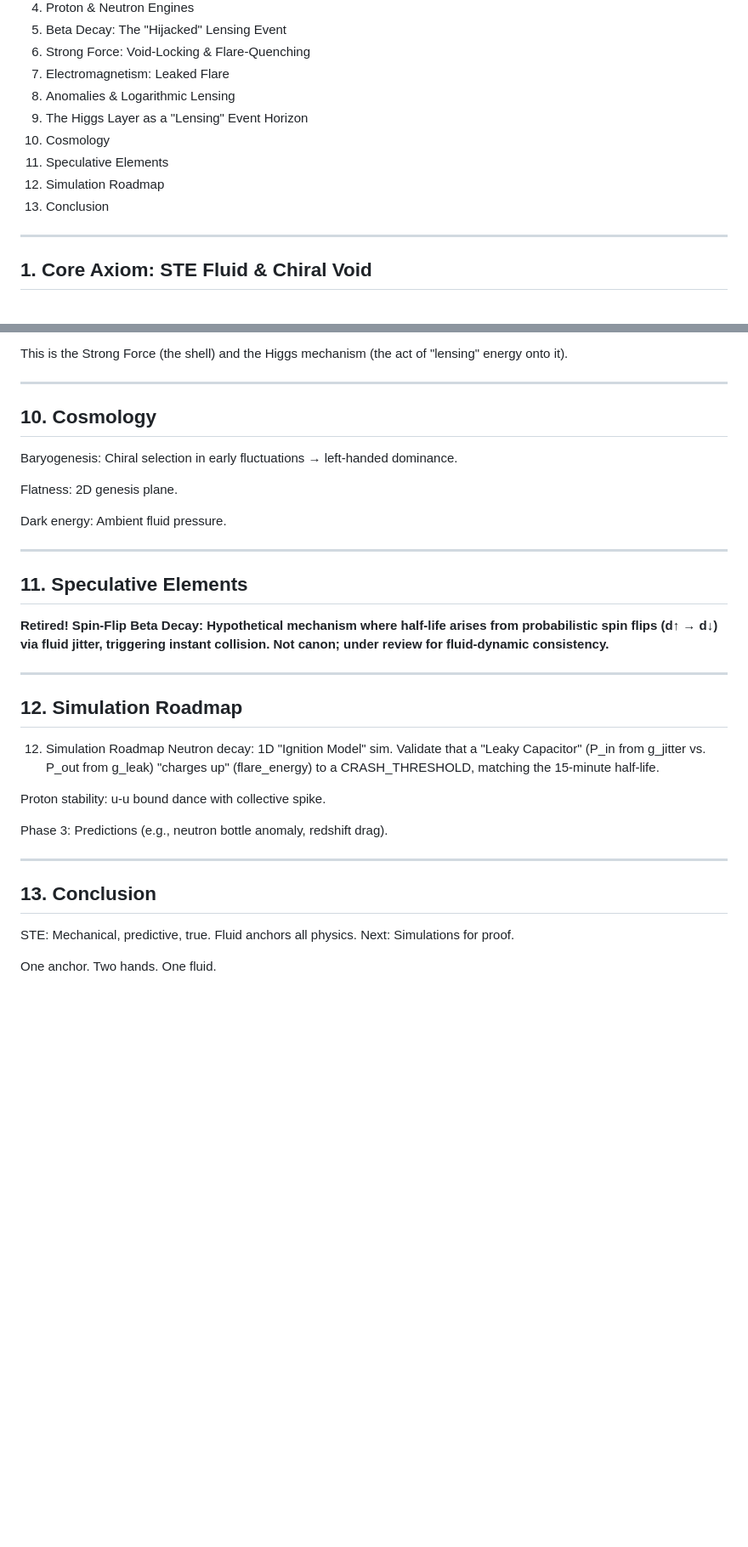
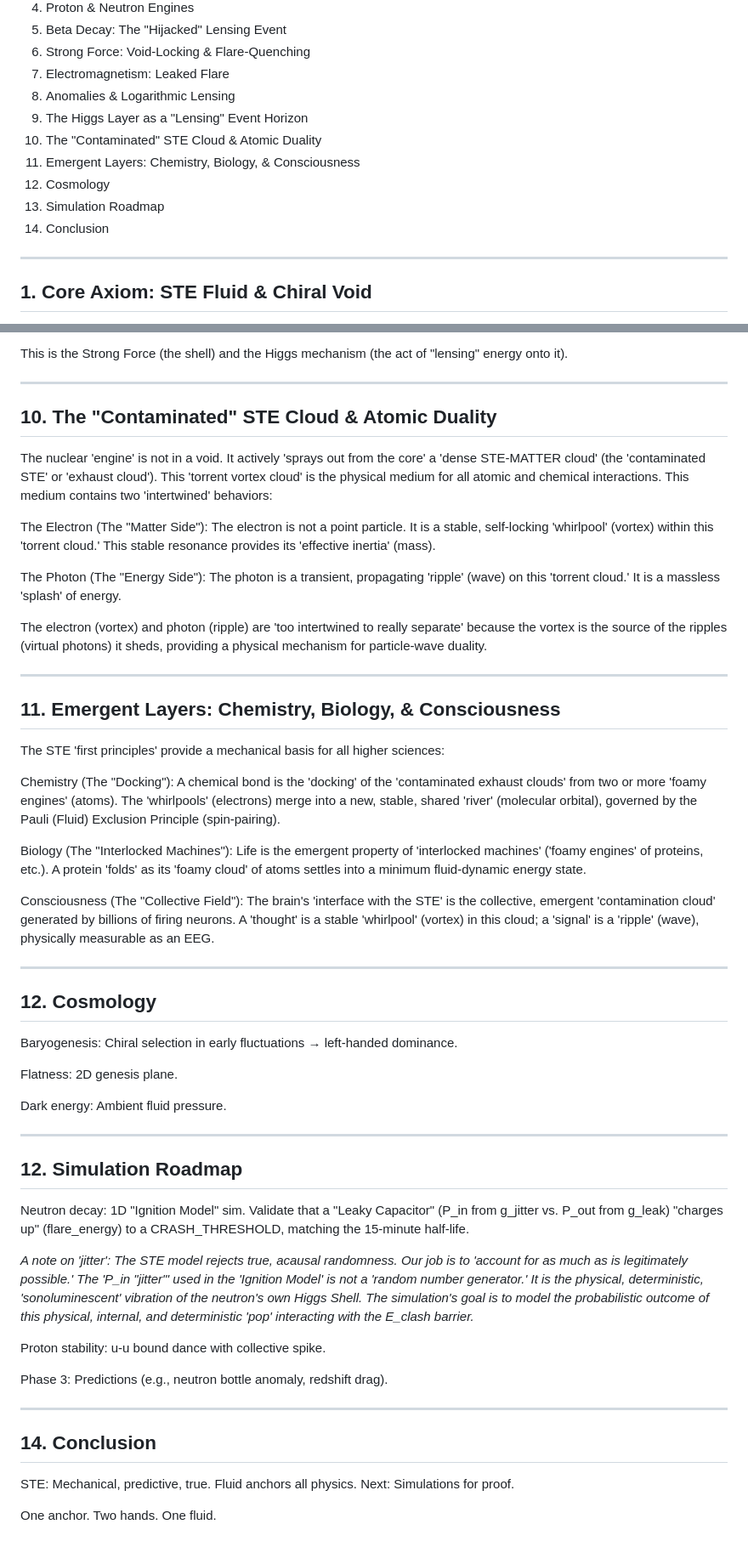
Before and after one commit to wmhorsey/STE-model, a Markdown page: 11-11-2025/STE-Model_MasterDoc11_11_2025.md, 2 parts joined by grey strips. Shown at 85% size. Drawn GitHub-style; blank space fills up the shorter version.

Commit message:
Revise document structure and enhance content clarity in the STE model, including new sections on particle transformations and emergent layers.

```diff
--- a/11-11-2025/STE-Model_MasterDoc11_11_2025.md
+++ b/11-11-2025/STE-Model_MasterDoc11_11_2025.md
@@ -34,10 +34,11 @@ One anchor. Two hands. One fluid.
 7. Electromagnetism: Leaked Flare
 8. Anomalies & Logarithmic Lensing
 9. The Higgs Layer as a "Lensing" Event Horizon
-10. Cosmology
-11. Speculative Elements
-12. Simulation Roadmap
-13. Conclusion
+10. The "Contaminated" STE Cloud & Atomic Duality
+11. Emergent Layers: Chemistry, Biology, & Consciousness
+12. Cosmology
+13. Simulation Roadmap
+14. Conclusion
 
 ---
 
@@ -131,7 +142,31 @@ This is the Strong Force (the shell) and the Higgs mechanism (the act of "lensin
 
 ---
 
-## 10. Cosmology
+## 10. The "Contaminated" STE Cloud & Atomic Duality
+
+The nuclear 'engine' is not in a void. It actively 'sprays out from the core' a 'dense STE-MATTER cloud' (the 'contaminated STE' or 'exhaust cloud'). This 'torrent vortex cloud' is the physical medium for all atomic and chemical interactions. This medium contains two 'intertwined' behaviors:
+
+The Electron (The "Matter Side"): The electron is not a point particle. It is a stable, self-locking 'whirlpool' (vortex) within this 'torrent cloud.' This stable resonance provides its 'effective inertia' (mass).
+
+The Photon (The "Energy Side"): The photon is a transient, propagating 'ripple' (wave) on this 'torrent cloud.' It is a massless 'splash' of energy.
+
+The electron (vortex) and photon (ripple) are 'too intertwined to really separate' because the vortex is the source of the ripples (virtual photons) it sheds, providing a physical mechanism for particle-wave duality.
+
+---
+
+## 11. Emergent Layers: Chemistry, Biology, & Consciousness
+
+The STE 'first principles' provide a mechanical basis for all higher sciences:
+
+Chemistry (The "Docking"): A chemical bond is the 'docking' of the 'contaminated exhaust clouds' from two or more 'foamy engines' (atoms). The 'whirlpools' (electrons) merge into a new, stable, shared 'river' (molecular orbital), governed by the Pauli (Fluid) Exclusion Principle (spin-pairing).
+
+Biology (The "Interlocked Machines"): Life is the emergent property of 'interlocked machines' ('foamy engines' of proteins, etc.). A protein 'folds' as its 'foamy cloud' of atoms settles into a minimum fluid-dynamic energy state.
+
+Consciousness (The "Collective Field"): The brain's 'interface with the STE' is the collective, emergent 'contamination cloud' generated by billions of firing neurons. A 'thought' is a stable 'whirlpool' (vortex) in this cloud; a 'signal' is a 'ripple' (wave), physically measurable as an EEG.
+
+---
+
+## 12. Cosmology
 
 Baryogenesis: Chiral selection in early fluctuations → left-handed dominance.
 
@@ -141,16 +176,11 @@ Dark energy: Ambient fluid pressure.
 
 ---
 
-## 11. Speculative Elements
-
-**Retired! **Spin-Flip Beta Decay**: Hypothetical mechanism where half-life arises from probabilistic spin flips (d↑ → d↓) via fluid jitter, triggering instant collision. Not canon; under review for fluid-dynamic consistency.**
-
----
-
 ## 12. Simulation Roadmap
 
-12. Simulation Roadmap
 Neutron decay: 1D "Ignition Model" sim. Validate that a "Leaky Capacitor" (P_in from g_jitter vs. P_out from g_leak) "charges up" (flare_energy) to a CRASH_THRESHOLD, matching the 15-minute half-life.
+
+*A note on 'jitter': The STE model rejects true, acausal randomness. Our job is to 'account for as much as is legitimately possible.' The 'P_in "jitter"' used in the 'Ignition Model' is not a 'random number generator.' It is the physical, deterministic, 'sonoluminescent' vibration of the neutron's own Higgs Shell. The simulation's goal is to model the probabilistic outcome of this physical, internal, and deterministic 'pop' interacting with the E_clash barrier.*
 
 Proton stability: u-u bound dance with collective spike.
 
@@ -158,7 +188,7 @@ Phase 3: Predictions (e.g., neutron bottle anomaly, redshift drag).
 
 ---
 
-## 13. Conclusion
+## 14. Conclusion
 
 STE: Mechanical, predictive, true. Fluid anchors all physics. Next: Simulations for proof.
 
```
Also changed, not shown: other parts of 11-11-2025/STE-Model_MasterDoc11_11_2025.md (+10 -0 lines).
